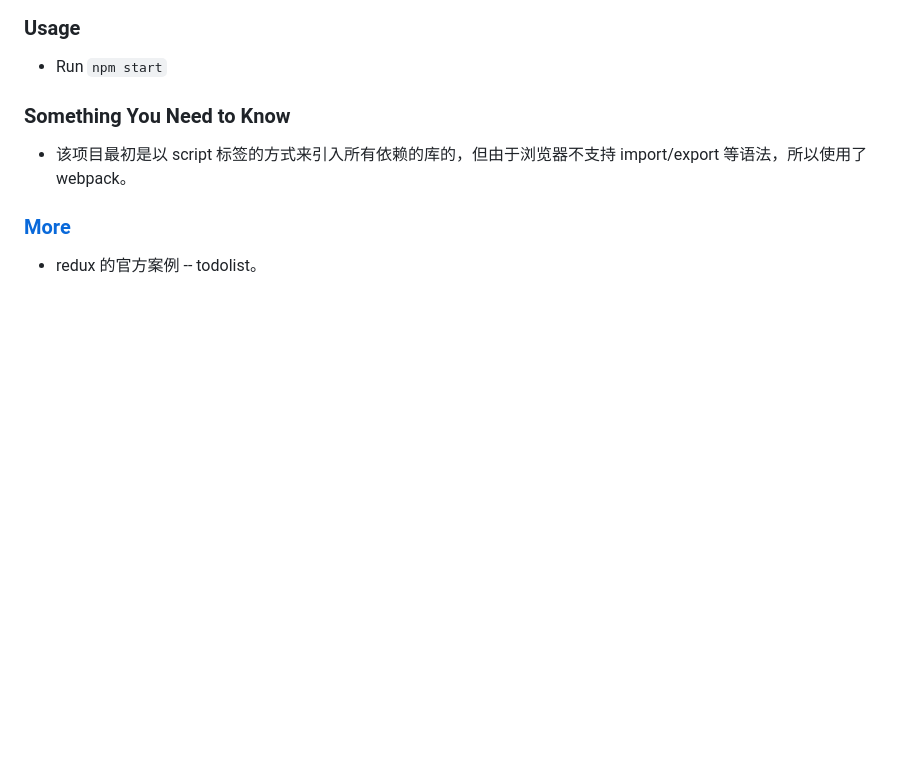
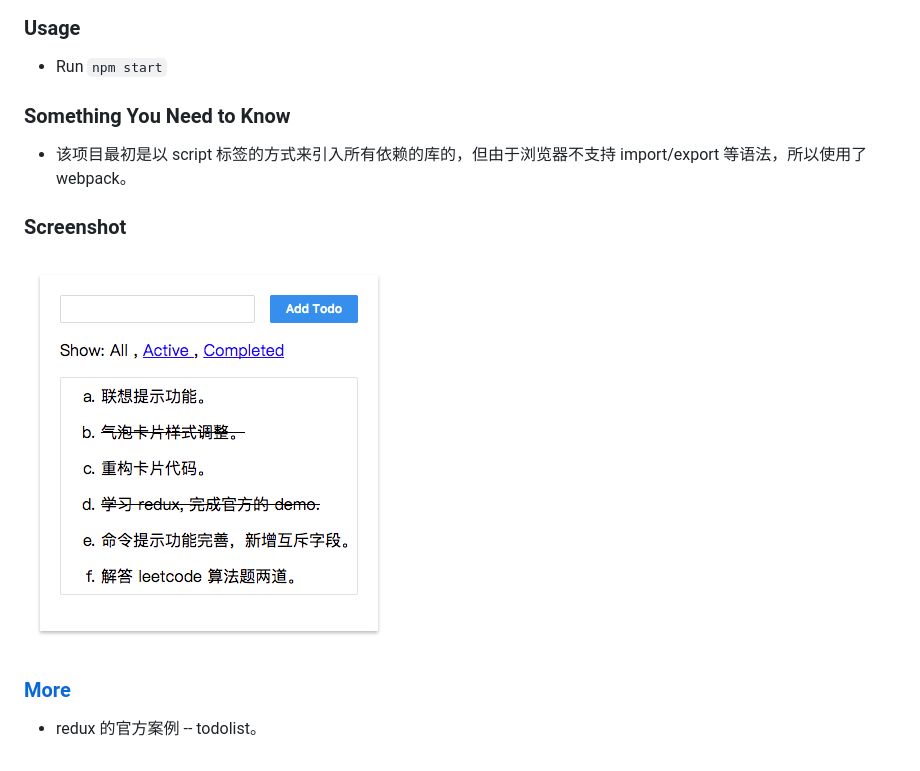
Before and after one commit to kyriejoshua/react-tutorial, a Markdown page: demo3/README.md, the part around the change. Drawn GitHub-style; pictures changed too: demo3/imgs/redux-demo.png (added); blank space fills up the shorter version.

Commit message:
style: 增加屏幕快照

```diff
--- a/demo3/README.md
+++ b/demo3/README.md
@@ -14,6 +14,10 @@
 
 * 该项目最初是以 script 标签的方式来引入所有依赖的库的，但由于浏览器不支持 import/export 等语法，所以使用了 webpack。
 
+### Screenshot
+
+![Todolist](https://github.com/kyriejoshua/react-tutorial/blob/master/demo3/imgs/redux-demo.png)
+
 ### [More](http://cn.redux.js.org//docs/basics/UsageWithReact.html)
 
 * redux 的官方案例 -- todolist。
```
